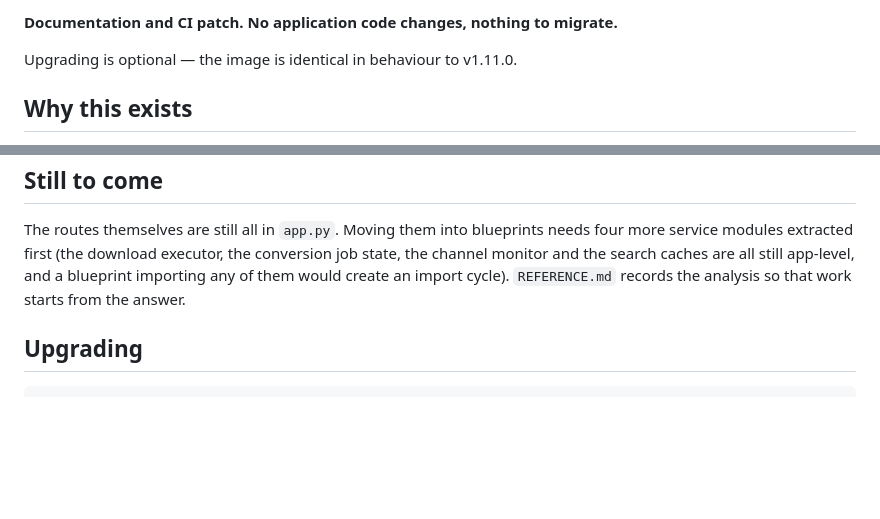
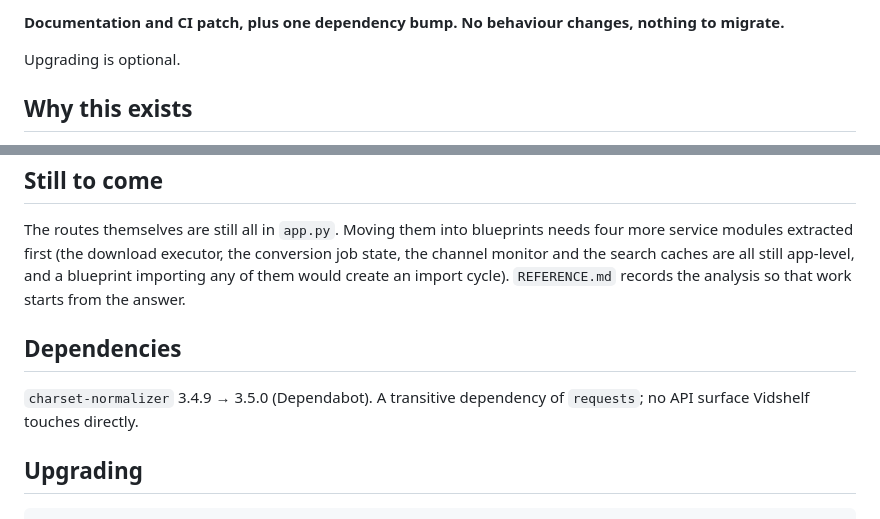
Before and after one commit to andysom25/Vidshelf, a Markdown page: release-notes/v1.11.1.md, 2 parts joined by grey strips. Drawn GitHub-style; blank space fills up the shorter version.

Commit message:
Account for the charset-normalizer bump in the v1.11.1 notes
The dependabot cherry-pick (3.4.9 -> 3.5.0, #31) sits on dev and not main, so it
ships in this release. The notes claimed 'no application code changes', which was
true of my commit and not true of the release -- notes describe the tag, not the
last commit that touched it.

````diff
--- a/release-notes/v1.11.1.md
+++ b/release-notes/v1.11.1.md
@@ -1,6 +1,7 @@
-**Documentation and CI patch. No application code changes, nothing to migrate.**
+**Documentation and CI patch, plus one dependency bump. No behaviour changes,
+nothing to migrate.**
 
-Upgrading is optional — the image is identical in behaviour to v1.11.0.
+Upgrading is optional.
 
 ## Why this exists
 
@@ -53,6 +54,11 @@ job state, the channel monitor and the search caches are all still app-level, an
 a blueprint importing any of them would create an import cycle). `REFERENCE.md`
 records the analysis so that work starts from the answer.
 
+## Dependencies
+
+`charset-normalizer` 3.4.9 → 3.5.0 (Dependabot). A transitive dependency of
+`requests`; no API surface Vidshelf touches directly.
+
 ## Upgrading
 
 ```bash
````
